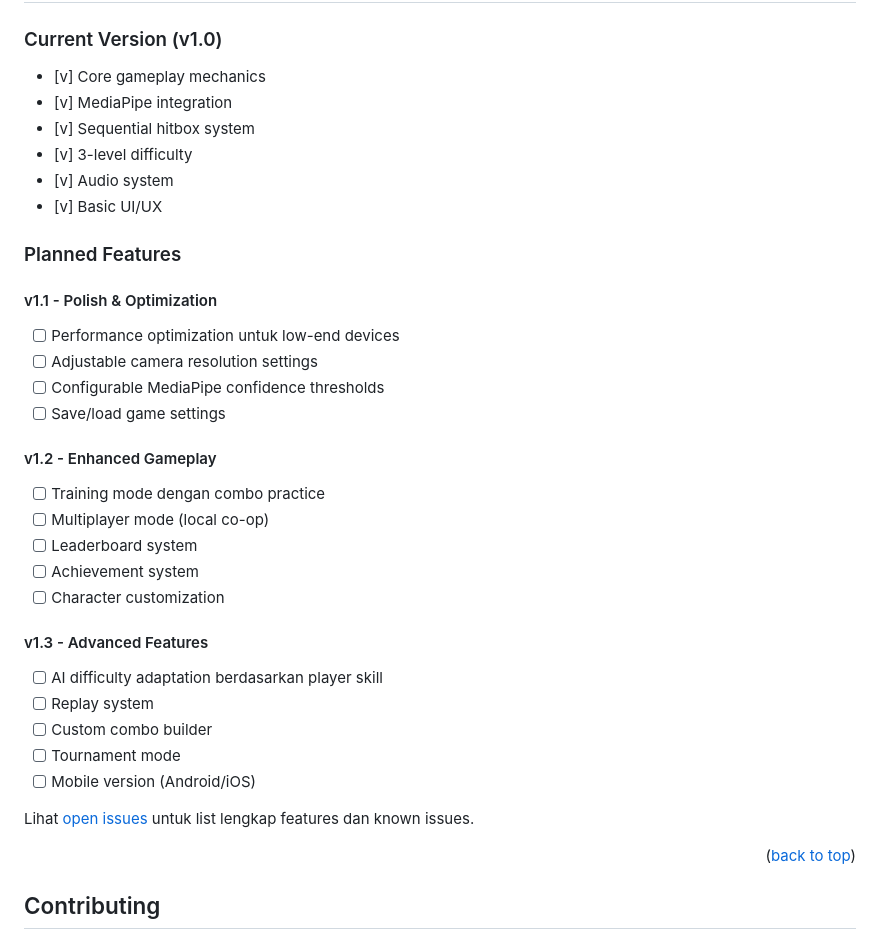
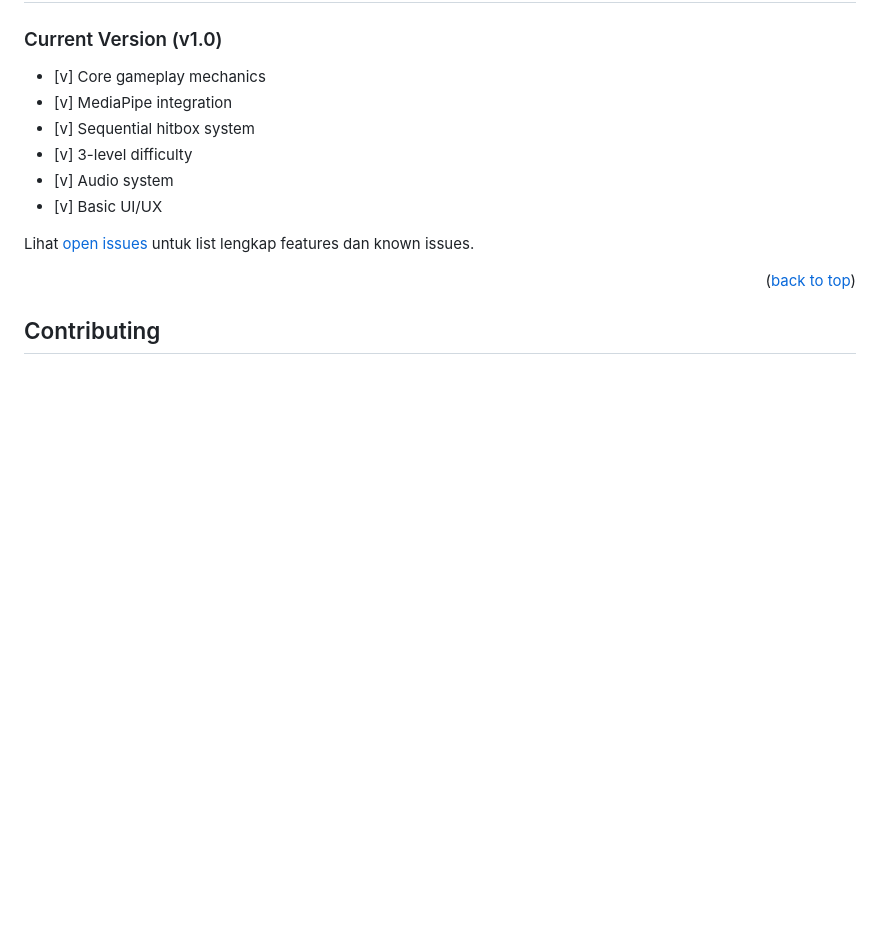
Before and after one commit to Aziz097/shadow-boxing, a Markdown page: README.md, the part around the change. Drawn GitHub-style; blank space fills up the shorter version.

Commit message:
Remove planned features from README
Removed planned features section for future versions.

```diff
--- a/README.md
+++ b/README.md
@@ -357,28 +357,6 @@ shadow-boxing/
 - [v] Audio system
 - [v] Basic UI/UX
 
-### Planned Features
-
-#### v1.1 - Polish & Optimization
-- [ ] Performance optimization untuk low-end devices
-- [ ] Adjustable camera resolution settings
-- [ ] Configurable MediaPipe confidence thresholds
-- [ ] Save/load game settings
-
-#### v1.2 - Enhanced Gameplay
-- [ ] Training mode dengan combo practice
-- [ ] Multiplayer mode (local co-op)
-- [ ] Leaderboard system
-- [ ] Achievement system
-- [ ] Character customization
-
-#### v1.3 - Advanced Features
-- [ ] AI difficulty adaptation berdasarkan player skill
-- [ ] Replay system
-- [ ] Custom combo builder
-- [ ] Tournament mode
-- [ ] Mobile version (Android/iOS)
-
 Lihat [open issues](https://github.com/Aziz097/shadow-boxing/issues) untuk list lengkap features dan known issues.
 
 <p align="right">(<a href="#top">back to top</a>)</p>
```
